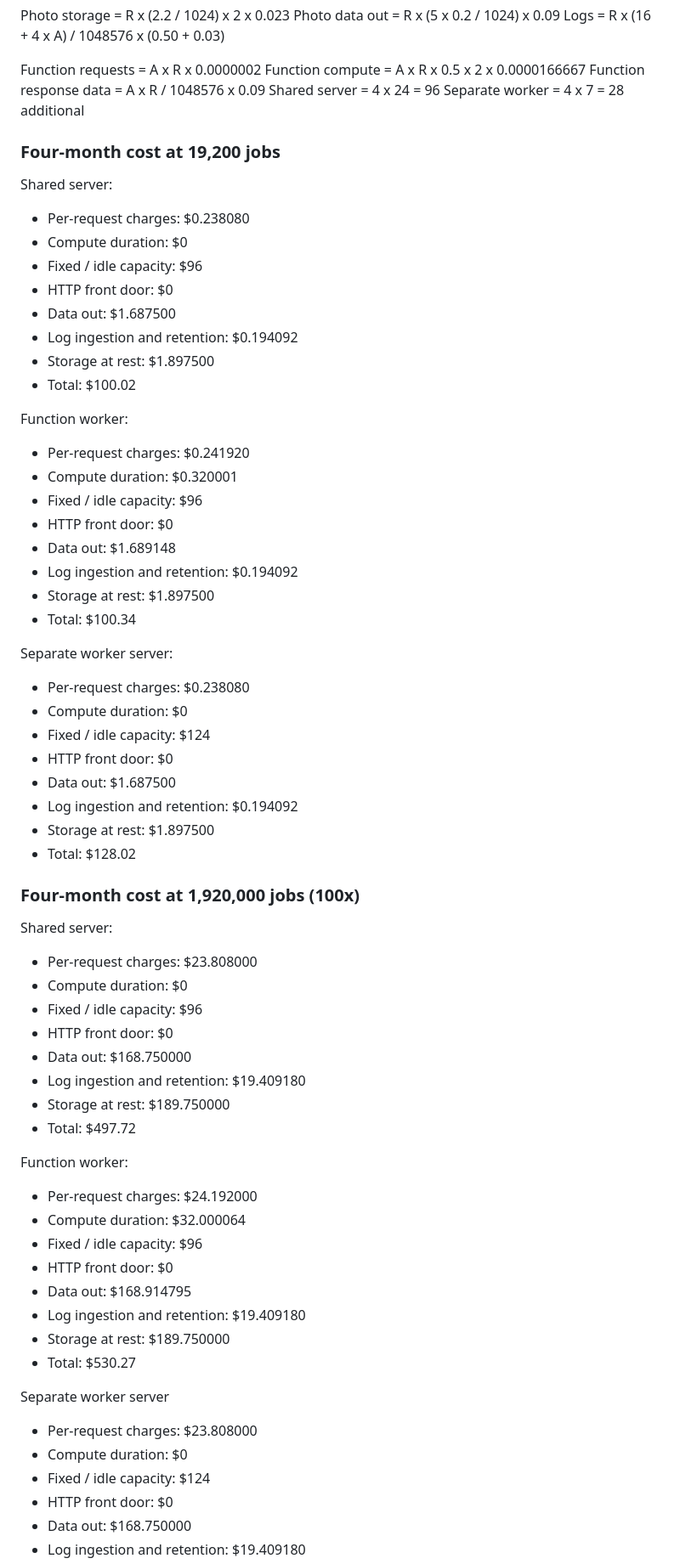
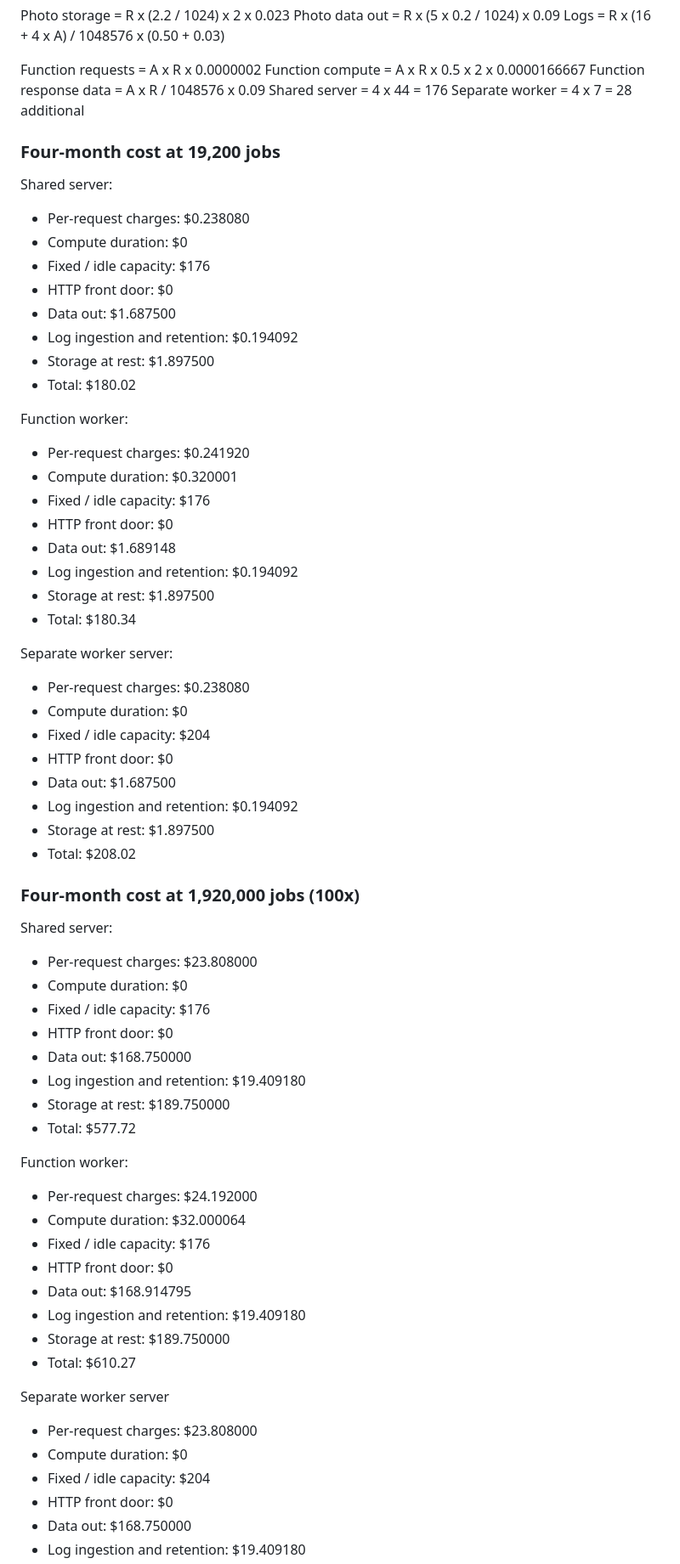
Before and after one commit to Snazzy11/ITC-531-Group-Project, a Markdown page: milestones/milestone3/COST_MODEL.md, the part around one of its changes. Shown at 85% size. Rendered like a GitHub page.

Commit message:
update server GB

```diff
--- a/milestones/milestone3/COST_MODEL.md
+++ b/milestones/milestone3/COST_MODEL.md
@@ -75,7 +75,7 @@ Logs = R x (16 + 4 x A) / 1048576 x (0.50 + 0.03)
 Function requests = A x R x 0.0000002
 Function compute = A x R x 0.5 x 2 x 0.0000166667
 Function response data = A x R / 1048576 x 0.09
-Shared server = 4 x 24 = 96
+Shared server = 4 x 44 = 176
 Separate worker = 4 x 7 = 28 additional
 
 ### Four-month cost at 19,200 jobs
@@ -84,34 +84,34 @@ Shared server:
 
 - Per-request charges: $0.238080
 - Compute duration: $0
-- Fixed / idle capacity: $96
+- Fixed / idle capacity: $176
 - HTTP front door: $0
 - Data out: $1.687500
 - Log ingestion and retention: $0.194092
 - Storage at rest: $1.897500
-- Total: $100.02
+- Total: $180.02
 
 Function worker:
 
 - Per-request charges: $0.241920
 - Compute duration: $0.320001
-- Fixed / idle capacity: $96
+- Fixed / idle capacity: $176
 - HTTP front door: $0
 - Data out: $1.689148
 - Log ingestion and retention: $0.194092
 - Storage at rest: $1.897500
-- Total: $100.34
+- Total: $180.34
 
 Separate worker server:
 
 - Per-request charges: $0.238080
 - Compute duration: $0
-- Fixed / idle capacity: $124
+- Fixed / idle capacity: $204
 - HTTP front door: $0
 - Data out: $1.687500
 - Log ingestion and retention: $0.194092
 - Storage at rest: $1.897500
-- Total: $128.02
+- Total: $208.02
 
 ### Four-month cost at 1,920,000 jobs (100x)
 
@@ -119,29 +119,29 @@ Shared server:
 
 - Per-request charges: $23.808000
 - Compute duration: $0
-- Fixed / idle capacity: $96
+- Fixed / idle capacity: $176
 - HTTP front door: $0
 - Data out: $168.750000
 - Log ingestion and retention: $19.409180
 - Storage at rest: $189.750000
-- Total: $497.72
+- Total: $577.72
 
 Function worker:
 
 - Per-request charges: $24.192000
 - Compute duration: $32.000064
-- Fixed / idle capacity: $96
+- Fixed / idle capacity: $176
 - HTTP front door: $0
 - Data out: $168.914795
 - Log ingestion and retention: $19.409180
 - Storage at rest: $189.750000
-- Total: $530.27
+- Total: $610.27
 
 Separate worker server
 
 - Per-request charges: $23.808000
 - Compute duration: $0
-- Fixed / idle capacity: $124
+- Fixed / idle capacity: $204
 - HTTP front door: $0
 - Data out: $168.750000
 - Log ingestion and retention: $19.409180
```
Also changed, not shown: other parts of milestones/milestone3/COST_MODEL.md (+10 -10 lines).
